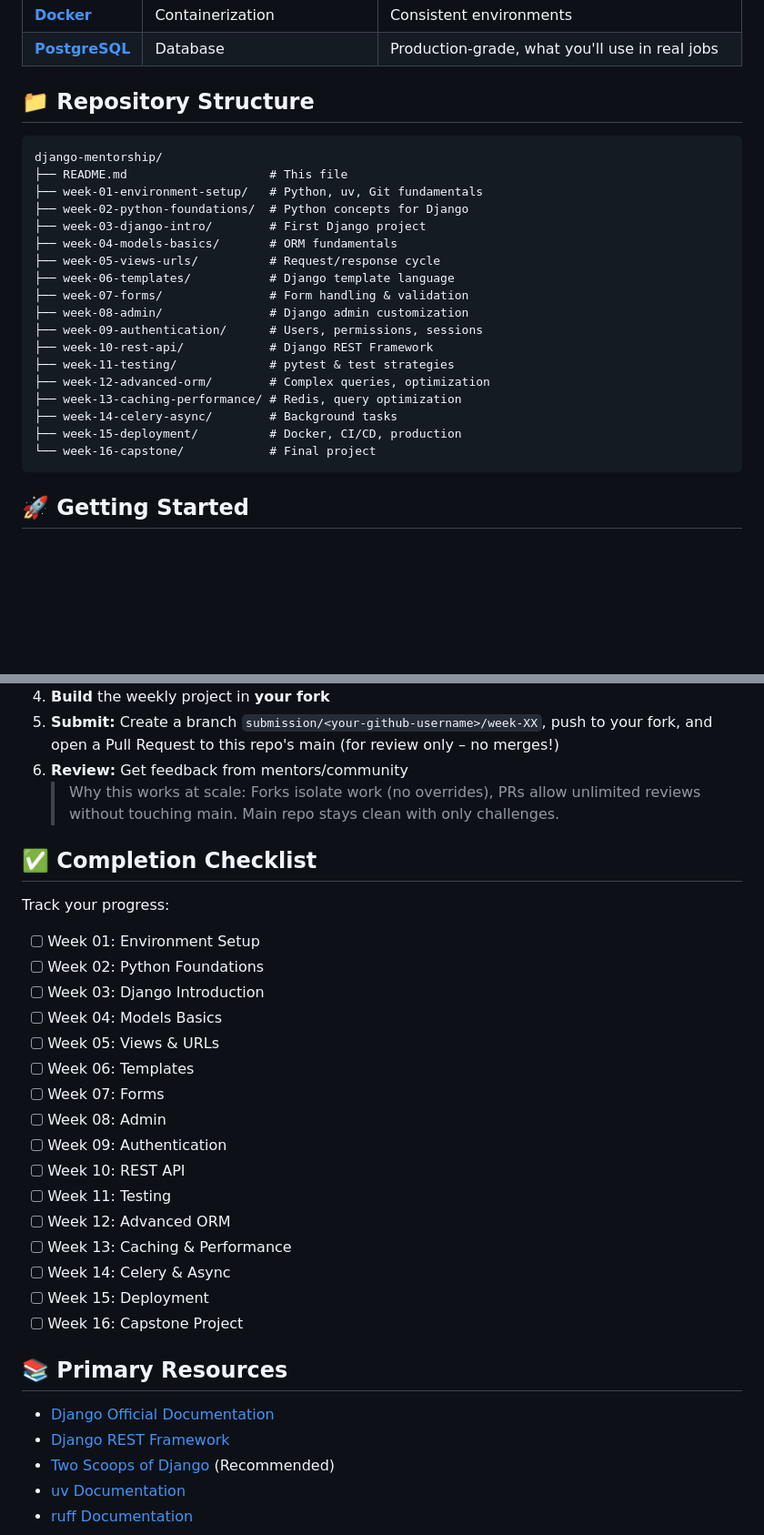
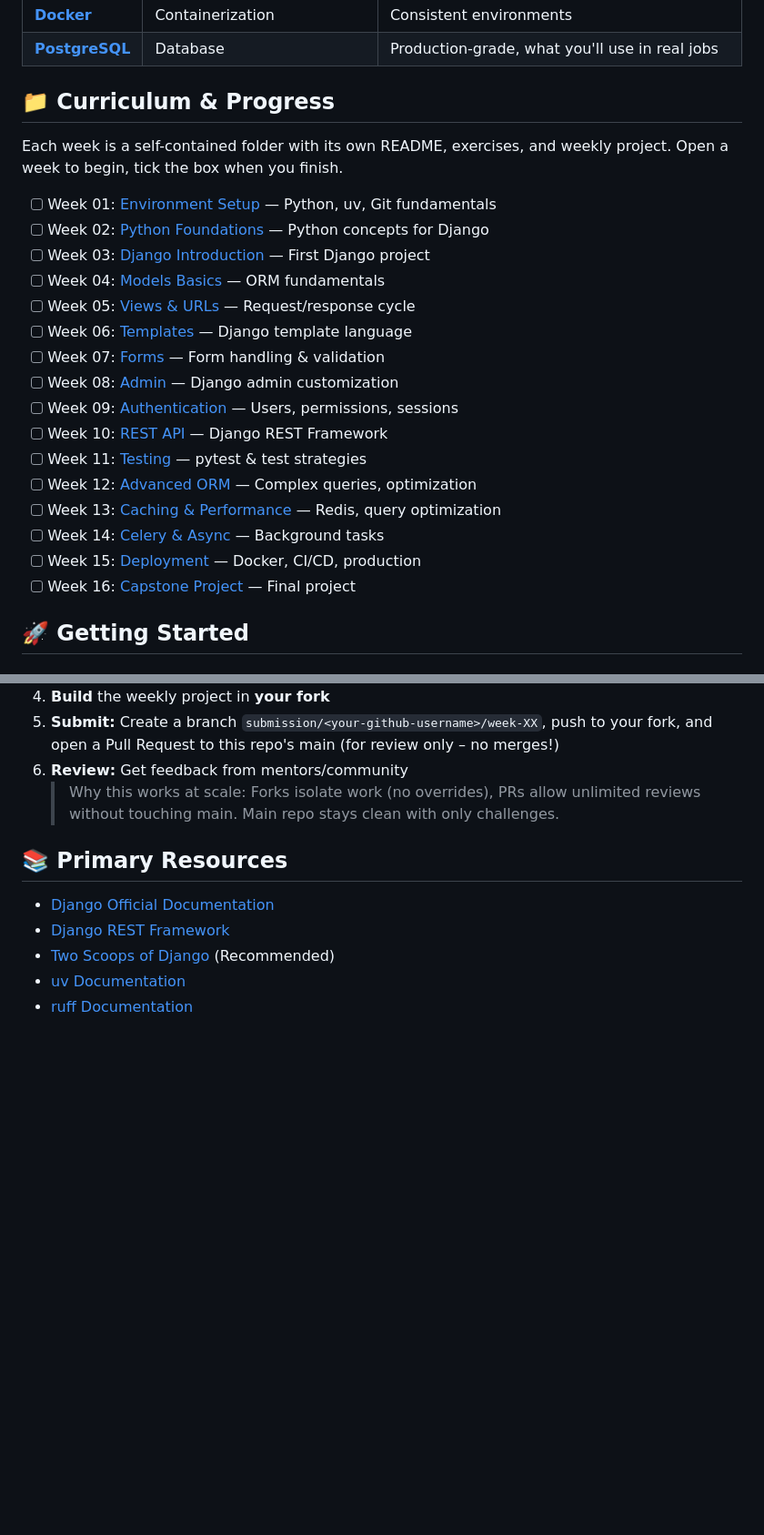
Before and after one commit to ichdamola/django-mentorship, a Markdown page: readme.md, 2 parts joined by grey strips. Shown at 91% size. Drawn GitHub-style; blank space fills up the shorter version.

Commit message:
add architecture diagram + consolidate curriculum/progress sections
- New "What You'll Build" section with a Mermaid flowchart of the
  TaskMaster production architecture (Nginx, Django/Gunicorn, Celery
  worker + beat, PostgreSQL, Redis) plus a phase summary table.
  Uses `look: handDrawn` for an Excalidraw-style render on GitHub.
- Collapse "Repository Structure" + "Completion Checklist" (two flat
  lists of the same 16 weeks) into a single linked + checkable
  "Curriculum & Progress" list.

````diff
--- a/readme.md
+++ b/readme.md
@@ -35,28 +70,26 @@ We enforce modern, best-practice tooling throughout this program:
 | **[Docker](https://www.docker.com/)**         | Containerization                 | Consistent environments                                                 |
 | **[PostgreSQL](https://www.postgresql.org/)** | Database                         | Production-grade, what you'll use in real jobs                          |
 
-## 📁 Repository Structure
+## 📁 Curriculum & Progress
 
-```
-django-mentorship/
-├── README.md                    # This file
-├── week-01-environment-setup/   # Python, uv, Git fundamentals
-├── week-02-python-foundations/  # Python concepts for Django
-├── week-03-django-intro/        # First Django project
-├── week-04-models-basics/       # ORM fundamentals
-├── week-05-views-urls/          # Request/response cycle
-├── week-06-templates/           # Django template language
-├── week-07-forms/               # Form handling & validation
-├── week-08-admin/               # Django admin customization
-├── week-09-authentication/      # Users, permissions, sessions
-├── week-10-rest-api/            # Django REST Framework
-├── week-11-testing/             # pytest & test strategies
-├── week-12-advanced-orm/        # Complex queries, optimization
-├── week-13-caching-performance/ # Redis, query optimization
-├── week-14-celery-async/        # Background tasks
-├── week-15-deployment/          # Docker, CI/CD, production
-└── week-16-capstone/            # Final project
-```
+Each week is a self-contained folder with its own README, exercises, and weekly project. Open a week to begin, tick the box when you finish.
+
+- [ ] Week 01: [Environment Setup](week-01-environment-setup) — Python, uv, Git fundamentals
+- [ ] Week 02: [Python Foundations](week-02-python-foundations) — Python concepts for Django
+- [ ] Week 03: [Django Introduction](week-03-django-intro) — First Django project
+- [ ] Week 04: [Models Basics](week-04-models-basics) — ORM fundamentals
+- [ ] Week 05: [Views & URLs](week-05-views-urls) — Request/response cycle
+- [ ] Week 06: [Templates](week-06-templates) — Django template language
+- [ ] Week 07: [Forms](week-07-forms) — Form handling & validation
+- [ ] Week 08: [Admin](week-08-admin) — Django admin customization
+- [ ] Week 09: [Authentication](week-09-authentication) — Users, permissions, sessions
+- [ ] Week 10: [REST API](week-10-rest-api) — Django REST Framework
+- [ ] Week 11: [Testing](week-11-testing) — pytest & test strategies
+- [ ] Week 12: [Advanced ORM](week-12-advanced-orm) — Complex queries, optimization
+- [ ] Week 13: [Caching & Performance](week-13-caching-performance) — Redis, query optimization
+- [ ] Week 14: [Celery & Async](week-14-celery-async) — Background tasks
+- [ ] Week 15: [Deployment](week-15-deployment) — Docker, CI/CD, production
+- [ ] Week 16: [Capstone Project](week-16-capstone) — Final project
 
 ## 🚀 Getting Started
 
@@ -97,27 +130,6 @@ Each week follows this pattern:
 6. **Review:** Get feedback from mentors/community
    > Why this works at scale: Forks isolate work (no overrides), PRs allow unlimited reviews without touching main. Main repo stays clean with only challenges.
 
-## ✅ Completion Checklist
-
-Track your progress:
-
-- [ ] Week 01: Environment Setup
-- [ ] Week 02: Python Foundations
-- [ ] Week 03: Django Introduction
-- [ ] Week 04: Models Basics
-- [ ] Week 05: Views & URLs
-- [ ] Week 06: Templates
-- [ ] Week 07: Forms
-- [ ] Week 08: Admin
-- [ ] Week 09: Authentication
-- [ ] Week 10: REST API
-- [ ] Week 11: Testing
-- [ ] Week 12: Advanced ORM
-- [ ] Week 13: Caching & Performance
-- [ ] Week 14: Celery & Async
-- [ ] Week 15: Deployment
-- [ ] Week 16: Capstone Project
-
 ## 📚 Primary Resources
 
 - [Django Official Documentation](https://docs.djangoproject.com/en/5.0/)
````
Also changed, not shown: other parts of readme.md (+35 -0 lines).
